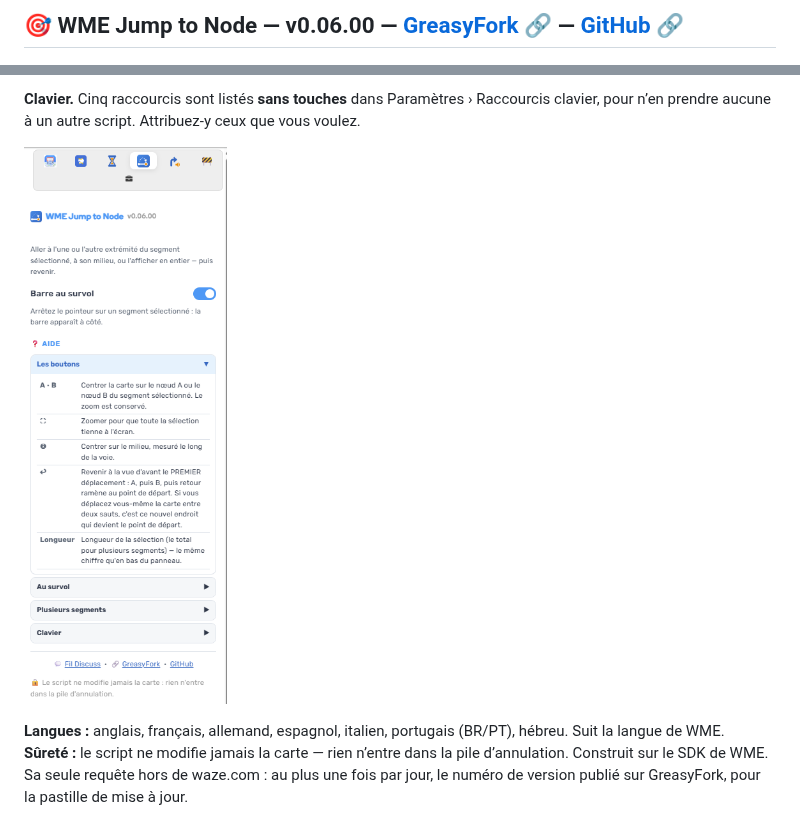
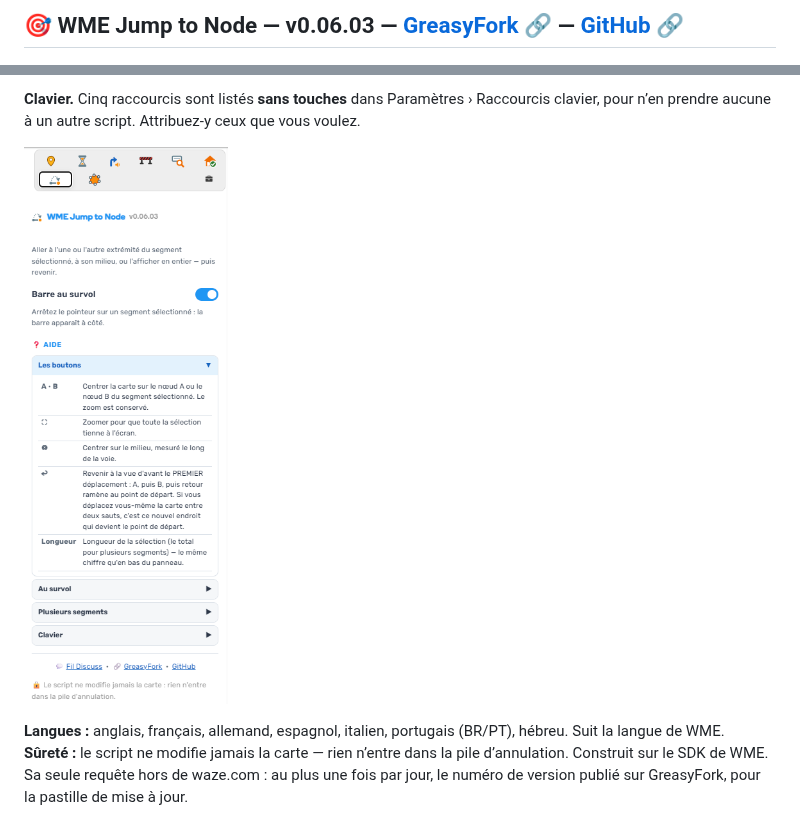
Before and after one commit to DrSlump34/WME-Jump-to-Node, a Markdown page: publication/discuss_post1.md, 2 parts joined by grey strips. Rendered like a GitHub page; pictures changed too: capture_0.06.00_onglet.png (deleted), capture_0.06.03_onglet.png (added).

```diff
--- a/publication/discuss_post1.md
+++ b/publication/discuss_post1.md
@@ -1,4 +1,4 @@
-## 🎯 WME Jump to Node — v0.06.00 — [GreasyFork 🔗](https://greasyfork.org/en/scripts/597298-wme-jump-to-node) — [GitHub 🔗](https://github.com/DrSlump34/WME-Jump-to-Node)
+## 🎯 WME Jump to Node — v0.06.03 — [GreasyFork 🔗](https://greasyfork.org/en/scripts/597298-wme-jump-to-node) — [GitHub 🔗](https://github.com/DrSlump34/WME-Jump-to-Node)
 
 ![WME Jump to Node|256x256, 50%](https://raw.githubusercontent.com/DrSlump34/WME-Jump-to-Node/master/icon-256.png)
 
@@ -47,7 +47,7 @@ Feedback and ideas very welcome.
 
 **Clavier.** Cinq raccourcis sont listés **sans touches** dans Paramètres › Raccourcis clavier, pour n’en prendre aucune à un autre script. Attribuez-y ceux que vous voulez.
 
-![WME Jump to Node — onglet Scripts|318x873, 50%](https://raw.githubusercontent.com/DrSlump34/WME-Jump-to-Node/master/capture_0.06.00_onglet.png)
+![WME Jump to Node — onglet Scripts|318x869, 50%](https://raw.githubusercontent.com/DrSlump34/WME-Jump-to-Node/master/capture_0.06.03_onglet.png)
 
 **Langues :** anglais, français, allemand, espagnol, italien, portugais (BR/PT), hébreu. Suit la langue de WME.
 **Sûreté :** le script ne modifie jamais la carte — rien n’entre dans la pile d’annulation. Construit sur le SDK de WME. Sa seule requête hors de waze.com : au plus une fois par jour, le numéro de version publié sur GreasyFork, pour la pastille de mise à jour.
```
Also changed, not shown: other parts of publication/discuss_post1.md (+1 -1 lines), README.md (+2 -2 lines), capture_0.06.00_survol.jpg (deleted), capture_0.06.03_survol.jpg (added), 3 other files.
